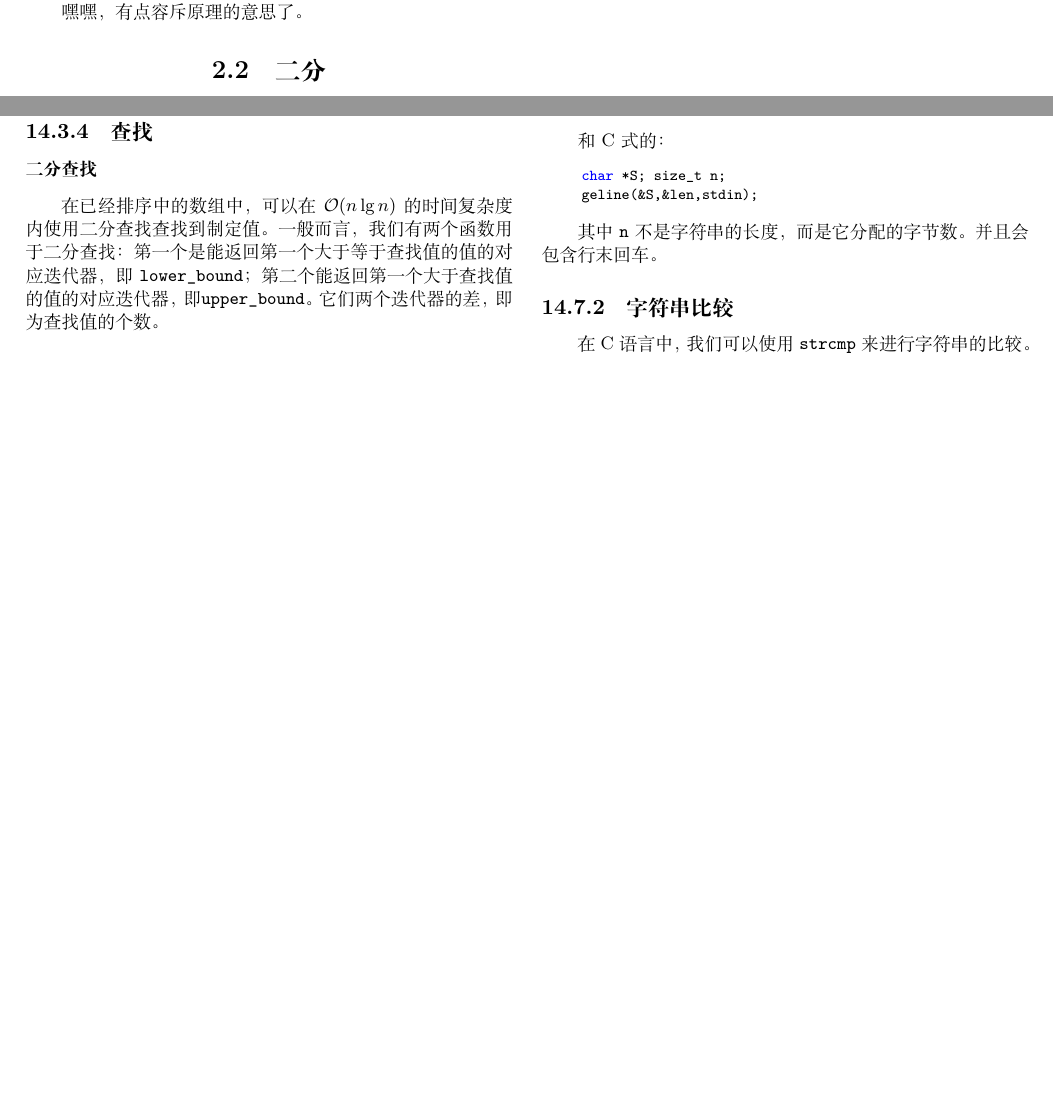
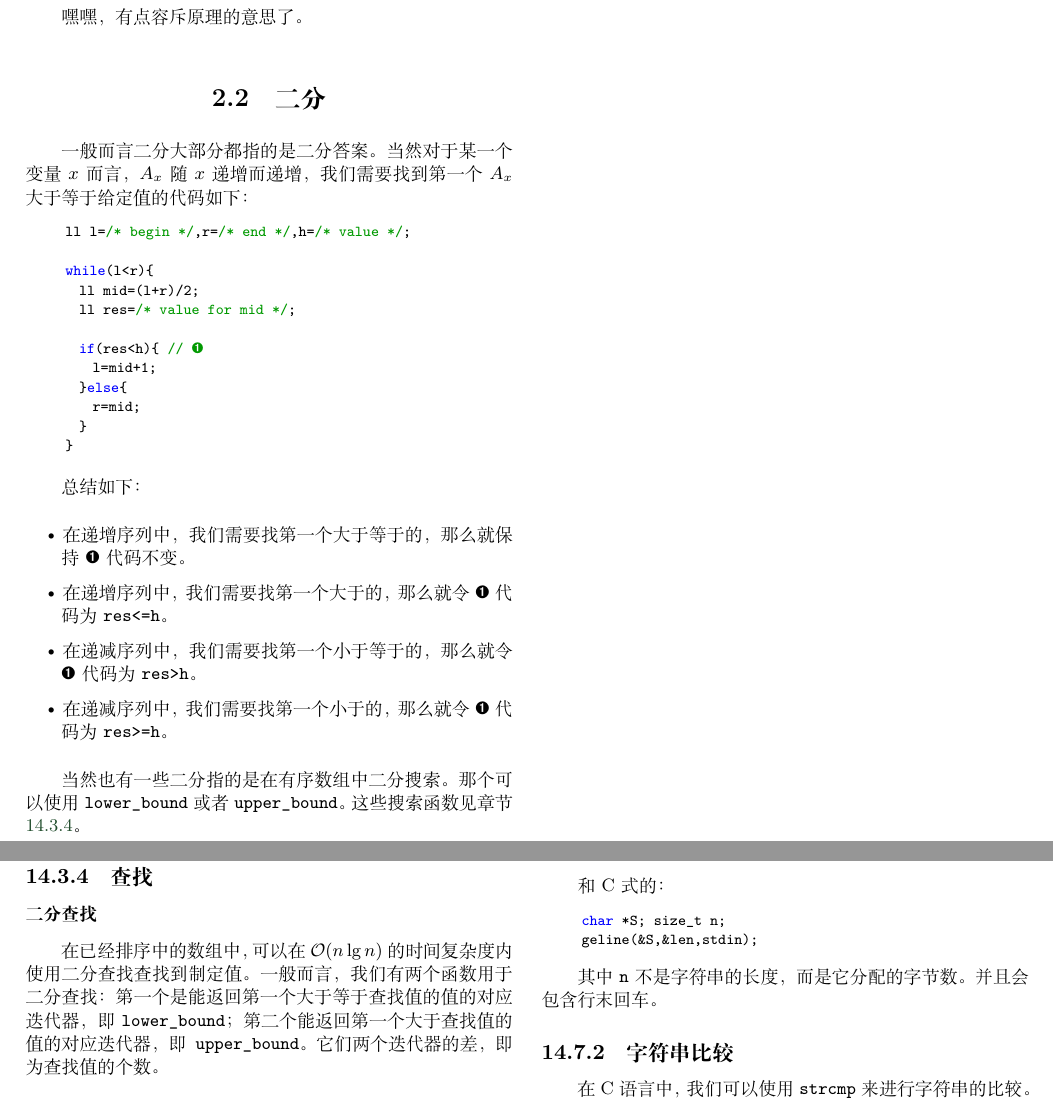
Before and after one commit to PeterlitsZo/soochow-university-template, a LaTeX thesis (template.tex, which reads chapter/算法基础/二分.tex, chapter/附录/函数.tex, package/Cpp.sty): two parts of pages 7 and 50 of 51, joined at a grey line, cut so that both start at the same text, the shorter picture padded with empty space. Compiled offline with XeLaTeX; a missing font is replaced by an installed copy or a similar font.

Commit message:
feat: 添加二分内容

```diff
--- a/chapter/算法基础/二分.tex
+++ b/chapter/算法基础/二分.tex
@@ -1 +1,34 @@
 \section{二分}
+\label{sec:二分}
+
+一般而言二分大部分都指的是二分答案。当然对于某一个变量 $x$ 而言，$A_x$ 随 $x$ 递
+增而递增，我们需要找到第一个 $A_x$ 大于等于给定值的代码如下：
+\begin{Cpp}[texcl]
+ll l=/* begin */,r=/* end */,h=/* value */;
+
+while(l<r){
+  ll mid=(l+r)/2;
+  ll res=/* value for mid */;
+
+  if(res<h){ // \dingcircle{1}
+    l=mid+1;
+  }else{
+    r=mid;
+  }
+}
+\end{Cpp}
+
+总结如下：
+\begin{itemize}
+    \item 在递增序列中，我们需要找第一个大于等于的，那么就保持 \dingcircle{1} 代
+        码不变。
+    \item 在递增序列中，我们需要找第一个大于的，那么就令 \dingcircle{1} 代码为
+        \cmd{res<=h}。
+    \item 在递减序列中，我们需要找第一个小于等于的，那么就令 \dingcircle{1} 代码
+        为 \cmd{res>h}。
+    \item 在递减序列中，我们需要找第一个小于的，那么就令 \dingcircle{1} 代码
+        为 \cmd{res>=h}。
+\end{itemize}
+
+当然也有一些二分指的是在有序数组中二分搜索。那个可以使用 \cmd{lower\_bound} 或者
+\cmd{upper\_bound}。这些搜索函数见章节 \ref{subsec:查找}。
--- a/chapter/附录/函数.tex
+++ b/chapter/附录/函数.tex
@@ -73,11 +73,13 @@ printf("%ud",R());
 
 
 \subsection{查找}
+\label{subsec:查找}
+
 \subsubsection{二分查找}
 在已经排序中的数组中，可以在 $\FnO(n\lg n)$ 的时间复杂度内使用二分查找查找到制定
 值。一般而言，我们有两个函数用于二分查找：第一个是能返回第一个大于等于查找值的值
-的对应迭代器，即 \verb|lower_bound|；第二个能返回第一个大于查找值的值的对应迭代
-器，即\verb|upper_bound|。它们两个迭代器的差，即为查找值的个数。
+的对应迭代器，即 \cmd{lower\_bound}；第二个能返回第一个大于查找值的值的对应迭代
+器，即\cmd{upper\_bound}。它们两个迭代器的差，即为查找值的个数。
 
 
 
--- a/package/Cpp.sty
+++ b/package/Cpp.sty
@@ -10,7 +10,7 @@
 \newlength{\normalsizeHeight}
 \setlength{\normalsizeHeight}{\f@size pt}
 
-\lstnewenvironment{Cpp}
+\lstnewenvironment{Cpp}[1][]
     {\lstset{
         language=C++,
         xleftmargin=2\normalsizeHeight,
@@ -24,6 +24,7 @@
         commentstyle=\color{dkgreen},
         stringstyle=\color{mauve},
         breaklines=true,
-        breakatwhitespace=true
+        breakatwhitespace=true,
+        #1
         }
     }{}
--- a/package/Font.sty
+++ b/package/Font.sty
@@ -2,6 +2,13 @@
 \RequirePackage{fontspec}
 \setmonofont{Sarasa Term SC}
 
+% Scale all font size to 9pt
 \RequirePackage{lmodern}
 \RequirePackage{scrextend}
 \changefontsizes[9pt]{9pt}
+
+% Add circle number
+\RequirePackage{pifont}
+\newcommand\dingcircle[1]{%
+    \ding{\numexpr201+#1\relax}%
+}
```
